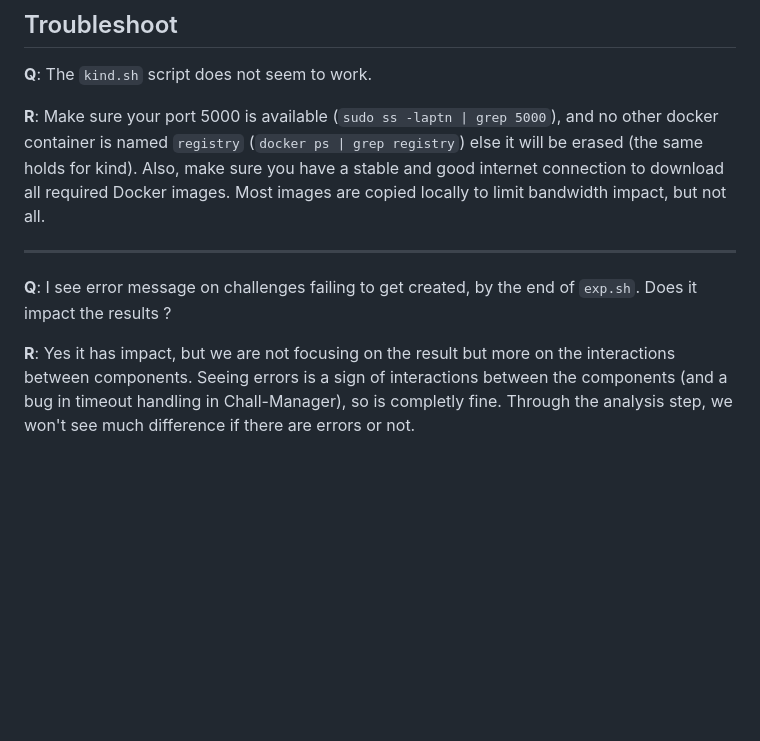
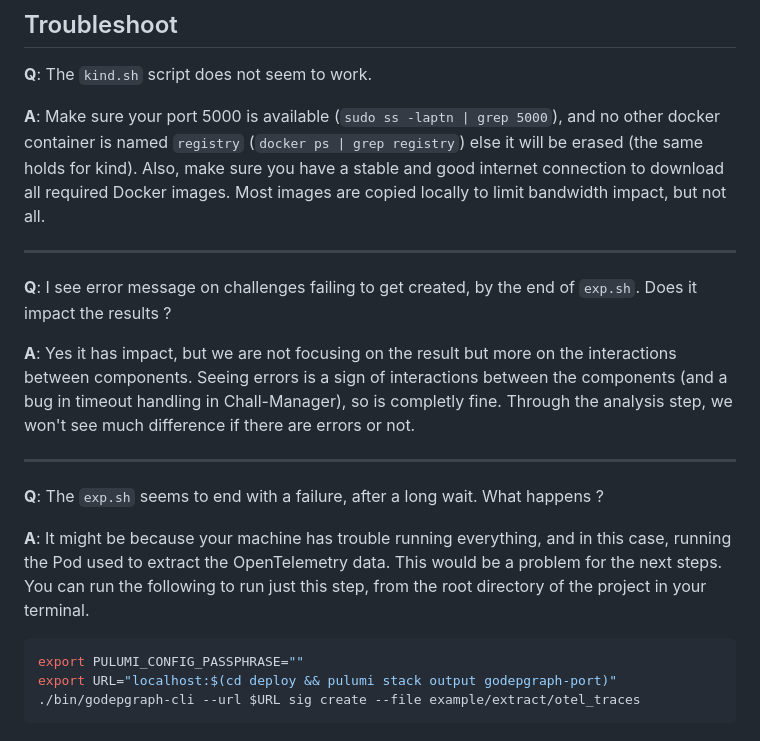
Before and after one commit to pandatix/godepgraph, a Markdown page: example/README.md, the part around the change. Drawn GitHub-style; blank space fills up the shorter version.

Commit message:
docs: add Q/A entry

````diff
--- a/example/README.md
+++ b/example/README.md
@@ -102,10 +102,22 @@ The following are example ciphers to use when analyzing the data.
 
 **Q**: The `kind.sh` script does not seem to work.
 
-**R**: Make sure your port 5000 is available (`sudo ss -laptn | grep 5000`), and no other docker container is named `registry` (`docker ps | grep registry`) else it will be erased (the same holds for kind). Also, make sure you have a stable and good internet connection to download all required Docker images. Most images are copied locally to limit bandwidth impact, but not all.
+**A**: Make sure your port 5000 is available (`sudo ss -laptn | grep 5000`), and no other docker container is named `registry` (`docker ps | grep registry`) else it will be erased (the same holds for kind). Also, make sure you have a stable and good internet connection to download all required Docker images. Most images are copied locally to limit bandwidth impact, but not all.
 
 ---
 
 **Q**: I see error message on challenges failing to get created, by the end of `exp.sh`. Does it impact the results ?
 
-**R**: Yes it has impact, but we are not focusing on the result but more on the interactions between components. Seeing errors is a sign of interactions between the components (and a bug in timeout handling in Chall-Manager), so is completly fine. Through the analysis step, we won't see much difference if there are errors or not.
+**A**: Yes it has impact, but we are not focusing on the result but more on the interactions between components. Seeing errors is a sign of interactions between the components (and a bug in timeout handling in Chall-Manager), so is completly fine. Through the analysis step, we won't see much difference if there are errors or not.
+
+---
+
+**Q**: The `exp.sh` seems to end with a failure, after a long wait. What happens ?
+
+**A**: It might be because your machine has trouble running everything, and in this case, running the Pod used to extract the OpenTelemetry data. This would be a problem for the next steps. You can run the following to run just this step, from the root directory of the project in your terminal.
+
+```bash
+export PULUMI_CONFIG_PASSPHRASE=""
+export URL="localhost:$(cd deploy && pulumi stack output godepgraph-port)"
+./bin/godepgraph-cli --url $URL sig create --file example/extract/otel_traces
+```
````
